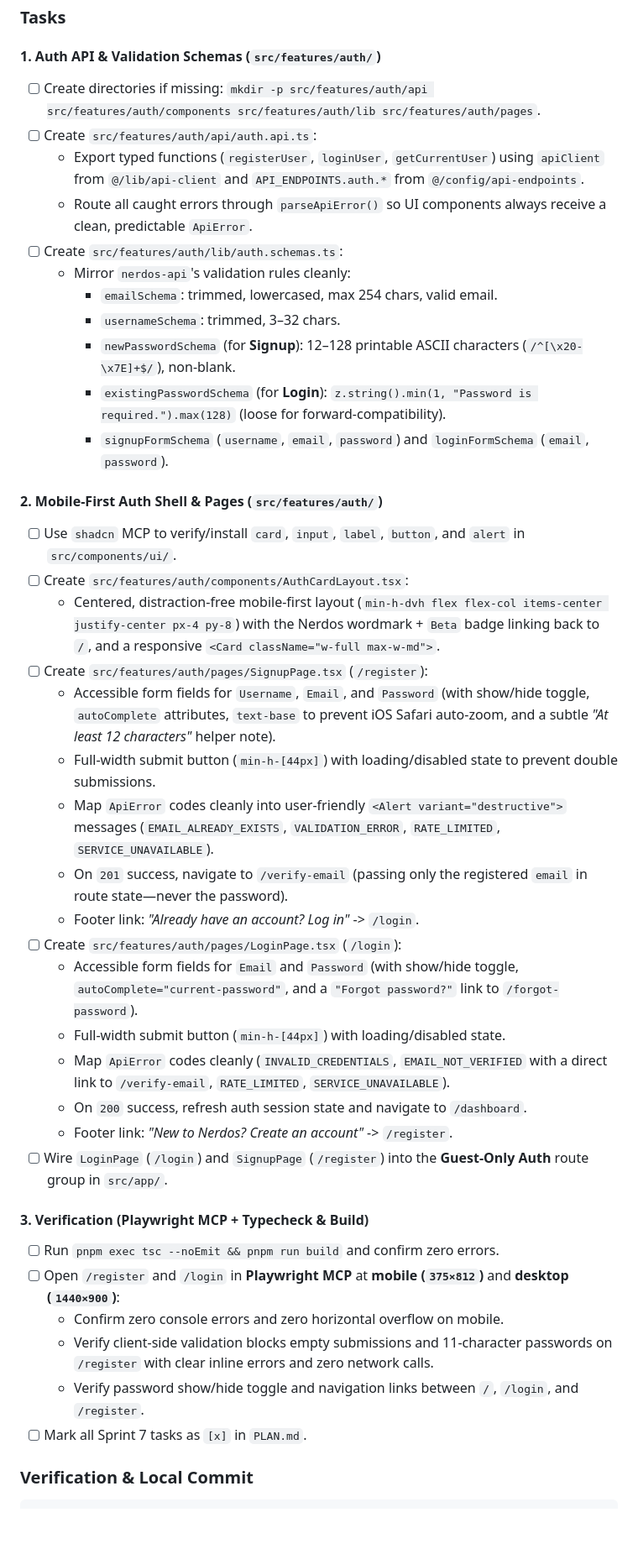
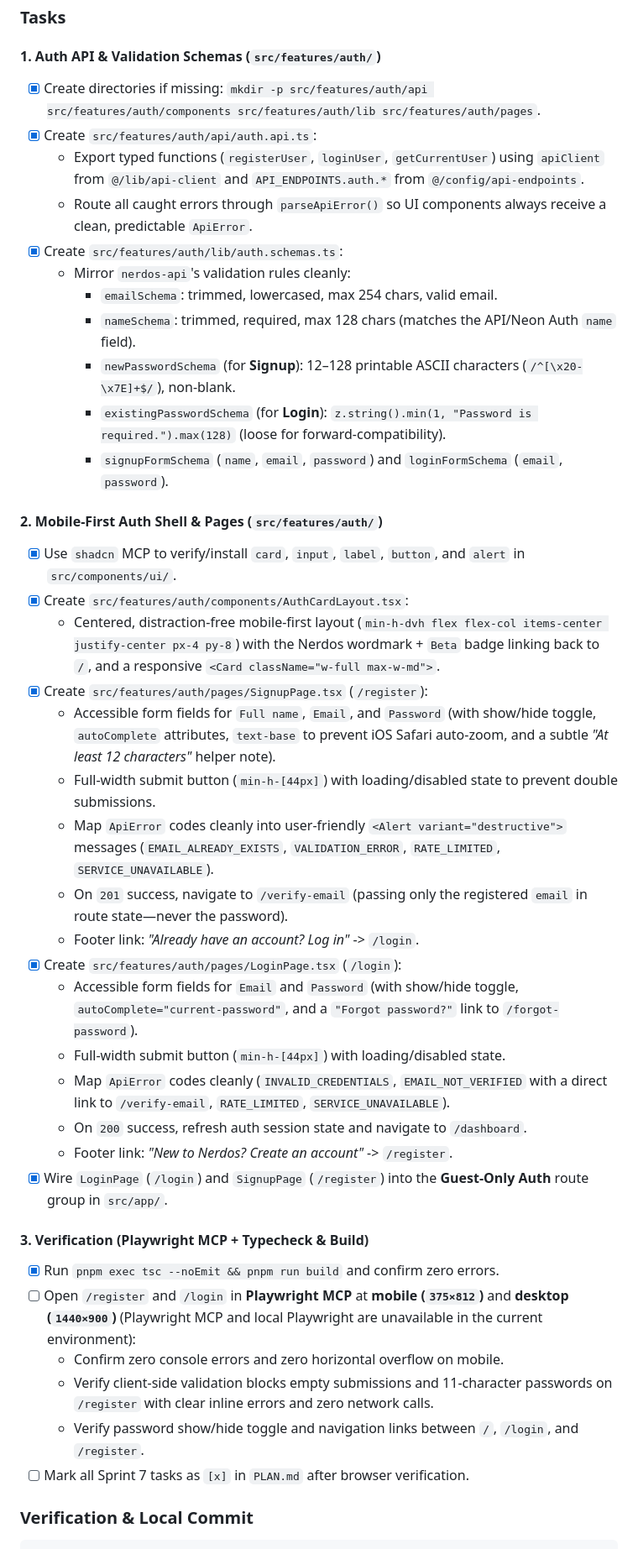
Before and after one commit to Kevskiiis/nerdos, a Markdown page: .agents/tasks/PLAN.md, the part around one of its changes. Shown at 84% size. GitHub-like rendering; blank space fills up the shorter version.

````diff
--- a/.agents/tasks/PLAN.md
+++ b/.agents/tasks/PLAN.md
@@ -78,43 +78,43 @@ git commit -m "feat(api): add centralized ky client, endpoint registry, and erro
 ### Tasks
 
 #### 1. Auth API & Validation Schemas (`src/features/auth/`)
-- [ ] Create directories if missing: `mkdir -p src/features/auth/api src/features/auth/components src/features/auth/lib src/features/auth/pages`.
-- [ ] Create `src/features/auth/api/auth.api.ts`:
+- [x] Create directories if missing: `mkdir -p src/features/auth/api src/features/auth/components src/features/auth/lib src/features/auth/pages`.
+- [x] Create `src/features/auth/api/auth.api.ts`:
   - Export typed functions (`registerUser`, `loginUser`, `getCurrentUser`) using `apiClient` from `@/lib/api-client` and `API_ENDPOINTS.auth.*` from `@/config/api-endpoints`.
   - Route all caught errors through `parseApiError()` so UI components always receive a clean, predictable `ApiError`.
-- [ ] Create `src/features/auth/lib/auth.schemas.ts`:
+- [x] Create `src/features/auth/lib/auth.schemas.ts`:
   - Mirror `nerdos-api`'s validation rules cleanly:
     - `emailSchema`: trimmed, lowercased, max 254 chars, valid email.
-    - `usernameSchema`: trimmed, 3–32 chars.
+    - `nameSchema`: trimmed, required, max 128 chars (matches the API/Neon Auth `name` field).
     - `newPasswordSchema` (for **Signup**): 12–128 printable ASCII characters (`/^[\x20-\x7E]+$/`), non-blank.
     - `existingPasswordSchema` (for **Login**): `z.string().min(1, "Password is required.").max(128)` (loose for forward-compatibility).
-    - `signupFormSchema` (`username`, `email`, `password`) and `loginFormSchema` (`email`, `password`).
+    - `signupFormSchema` (`name`, `email`, `password`) and `loginFormSchema` (`email`, `password`).
 
 #### 2. Mobile-First Auth Shell & Pages (`src/features/auth/`)
-- [ ] Use `shadcn` MCP to verify/install `card`, `input`, `label`, `button`, and `alert` in `src/components/ui/`.
-- [ ] Create `src/features/auth/components/AuthCardLayout.tsx`:
+- [x] Use `shadcn` MCP to verify/install `card`, `input`, `label`, `button`, and `alert` in `src/components/ui/`.
+- [x] Create `src/features/auth/components/AuthCardLayout.tsx`:
   - Centered, distraction-free mobile-first layout (`min-h-dvh flex flex-col items-center justify-center px-4 py-8`) with the Nerdos wordmark + `Beta` badge linking back to `/`, and a responsive `<Card className="w-full max-w-md">`.
-- [ ] Create `src/features/auth/pages/SignupPage.tsx` (`/register`):
-  - Accessible form fields for `Username`, `Email`, and `Password` (with show/hide toggle, `autoComplete` attributes, `text-base` to prevent iOS Safari auto-zoom, and a subtle *"At least 12 characters"* helper note).
+- [x] Create `src/features/auth/pages/SignupPage.tsx` (`/register`):
+  - Accessible form fields for `Full name`, `Email`, and `Password` (with show/hide toggle, `autoComplete` attributes, `text-base` to prevent iOS Safari auto-zoom, and a subtle *"At least 12 characters"* helper note).
   - Full-width submit button (`min-h-[44px]`) with loading/disabled state to prevent double submissions.
   - Map `ApiError` codes cleanly into user-friendly `<Alert variant="destructive">` messages (`EMAIL_ALREADY_EXISTS`, `VALIDATION_ERROR`, `RATE_LIMITED`, `SERVICE_UNAVAILABLE`).
   - On `201` success, navigate to `/verify-email` (passing only the registered `email` in route state—never the password).
   - Footer link: *"Already have an account? Log in"* -> `/login`.
-- [ ] Create `src/features/auth/pages/LoginPage.tsx` (`/login`):
+- [x] Create `src/features/auth/pages/LoginPage.tsx` (`/login`):
   - Accessible form fields for `Email` and `Password` (with show/hide toggle, `autoComplete="current-password"`, and a `"Forgot password?"` link to `/forgot-password`).
   - Full-width submit button (`min-h-[44px]`) with loading/disabled state.
   - Map `ApiError` codes cleanly (`INVALID_CREDENTIALS`, `EMAIL_NOT_VERIFIED` with a direct link to `/verify-email`, `RATE_LIMITED`, `SERVICE_UNAVAILABLE`).
   - On `200` success, refresh auth session state and navigate to `/dashboard`.
   - Footer link: *"New to Nerdos? Create an account"* -> `/register`.
-- [ ] Wire `LoginPage` (`/login`) and `SignupPage` (`/register`) into the **Guest-Only Auth** route group in `src/app/`.
+- [x] Wire `LoginPage` (`/login`) and `SignupPage` (`/register`) into the **Guest-Only Auth** route group in `src/app/`.
 
 #### 3. Verification (Playwright MCP + Typecheck & Build)
-- [ ] Run `pnpm exec tsc --noEmit && pnpm run build` and confirm zero errors.
-- [ ] Open `/register` and `/login` in **Playwright MCP** at **mobile (`375×812`)** and **desktop (`1440×900`)**:
+- [x] Run `pnpm exec tsc --noEmit && pnpm run build` and confirm zero errors.
+- [ ] Open `/register` and `/login` in **Playwright MCP** at **mobile (`375×812`)** and **desktop (`1440×900`)** (Playwright MCP and local Playwright are unavailable in the current environment):
   - Confirm zero console errors and zero horizontal overflow on mobile.
   - Verify client-side validation blocks empty submissions and 11-character passwords on `/register` with clear inline errors and zero network calls.
   - Verify password show/hide toggle and navigation links between `/`, `/login`, and `/register`.
-- [ ] Mark all Sprint 7 tasks as `[x]` in `PLAN.md`.
+- [ ] Mark all Sprint 7 tasks as `[x]` in `PLAN.md` after browser verification.
 
 ### Verification & Local Commit
 ```bash
````
Also changed, not shown: other parts of .agents/tasks/PLAN.md (+6 -6 lines), README.md (+25 -9 lines), docs/images/landing_desktop_mvp.png (added), docs/images/landing_mobile_mvp.png (added), docs/images/login_desktop_mvp.png (added), docs/images/note_demo_mvp.png (added), docs/images/signup_desktop_mvp.png (added).
